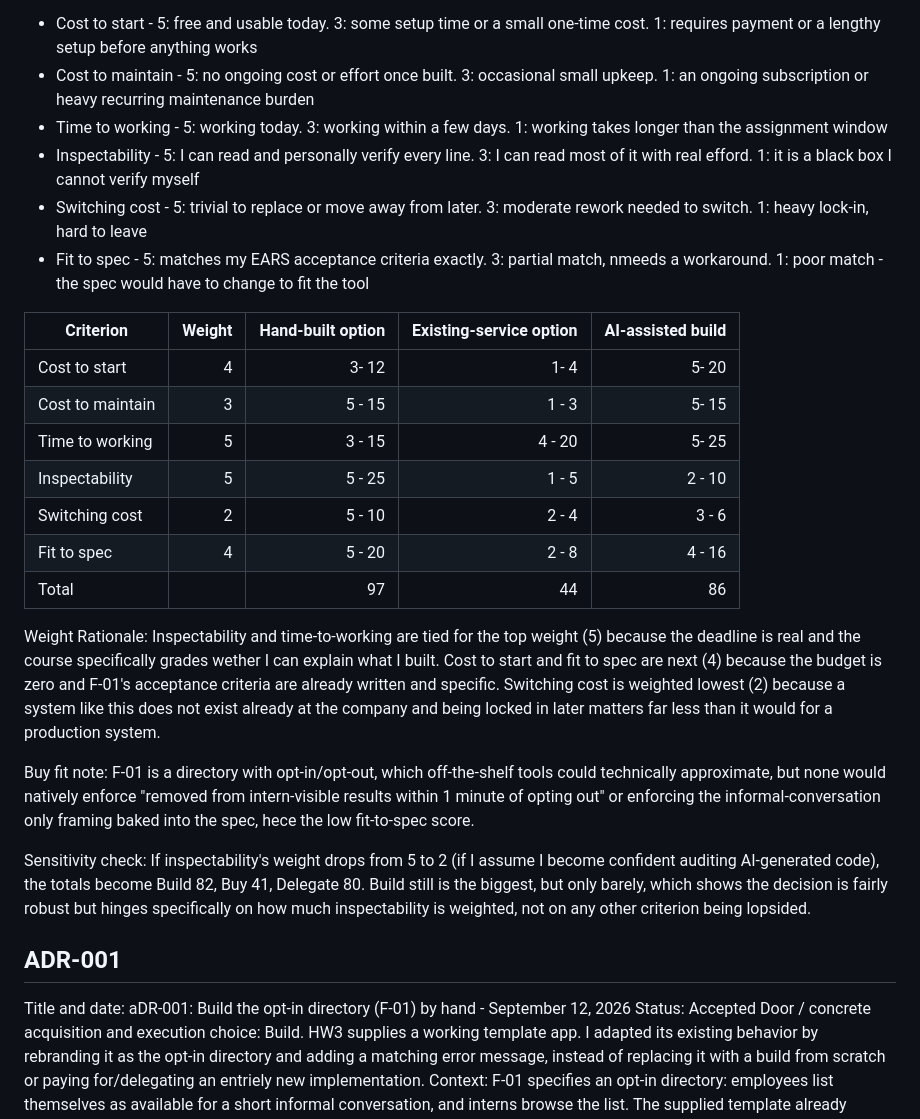
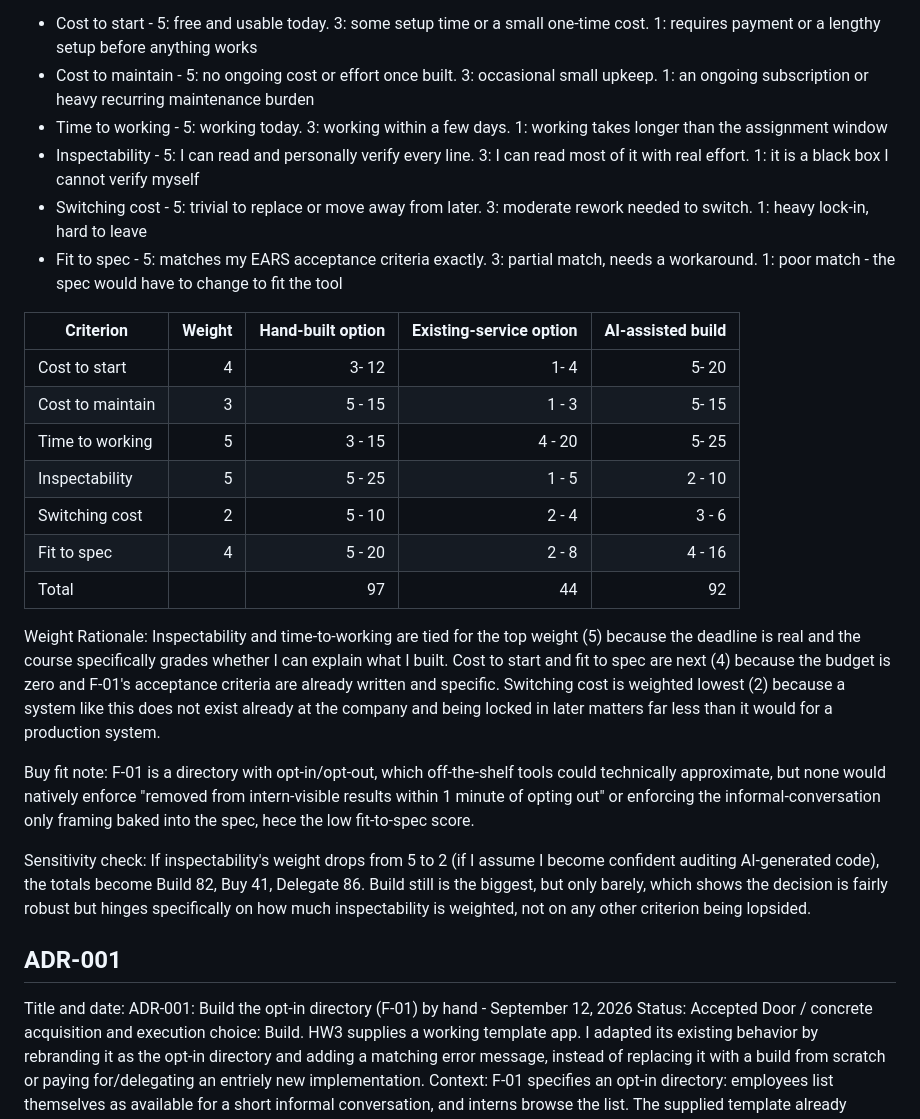
Before and after one commit to mehtaaashi05/mgt3745-hw3, a Markdown page: context/ARCHITECTURE.md, the part around the change. Drawn GitHub-style.

Commit message:
Updated Architecture

```diff
--- a/context/ARCHITECTURE.md
+++ b/context/ARCHITECTURE.md
@@ -15,9 +15,9 @@ Feature under the gate: F-01, the opt-in directory. Employees opt themselves in
 - Cost to start - 5: free and usable today. 3: some setup time or a small one-time cost. 1: requires payment or a lengthy setup before anything works
 - Cost to maintain - 5: no ongoing cost or effort once built. 3: occasional small upkeep. 1: an ongoing subscription or heavy recurring maintenance burden
 - Time to working - 5: working today. 3: working within a few days. 1: working takes longer than the assignment window
-- Inspectability - 5: I can read and personally verify every line. 3: I can read most of it with real efford. 1: it is a black box I cannot verify myself
+- Inspectability - 5: I can read and personally verify every line. 3: I can read most of it with real effort. 1: it is a black box I cannot verify myself
 - Switching cost - 5: trivial to replace or move away from later. 3: moderate rework needed to switch. 1: heavy lock-in, hard to leave
-- Fit to spec - 5: matches my EARS acceptance criteria exactly. 3: partial match, nmeeds a workaround. 1: poor match - the spec would have to change to fit the tool
+- Fit to spec - 5: matches my EARS acceptance criteria exactly. 3: partial match, needs a workaround. 1: poor match - the spec would have to change to fit the tool
 
 
 | Criterion | Weight | Hand-built option | Existing-service option | AI-assisted build |
@@ -28,17 +28,17 @@ Feature under the gate: F-01, the opt-in directory. Employees opt themselves in
 | Inspectability | 5|5 - 25|1 - 5|2 - 10|
 | Switching cost | 2|5 - 10|2 - 4|3 - 6|
 | Fit to spec | 4|5 - 20|2 - 8|4 - 16|
-| Total | |97|44|86|
+| Total | |97|44|92|
 
-Weight Rationale: Inspectability and time-to-working are tied for the top weight (5) because the deadline is real and the course specifically grades wether I can explain what I built. Cost to start and fit to spec are next (4) because the budget is zero and F-01's acceptance criteria are already written and specific. Switching cost is weighted lowest (2) because a system like this does not exist already at the company and being locked in later matters far less than it would for a production system.
+Weight Rationale: Inspectability and time-to-working are tied for the top weight (5) because the deadline is real and the course specifically grades whether I can explain what I built. Cost to start and fit to spec are next (4) because the budget is zero and F-01's acceptance criteria are already written and specific. Switching cost is weighted lowest (2) because a system like this does not exist already at the company and being locked in later matters far less than it would for a production system.
 
 Buy fit note: F-01 is a directory with opt-in/opt-out, which off-the-shelf tools could technically approximate, but none would natively enforce "removed from intern-visible results within 1 minute of opting out" or enforcing the informal-conversation only framing baked into the spec, hece the low fit-to-spec score.
 
-Sensitivity check: If inspectability's weight drops from 5 to 2 (if I assume I become confident auditing AI-generated code), the totals become Build 82, Buy 41, Delegate 80. Build still is the biggest, but only barely, which shows the decision is fairly robust but hinges specifically on how much inspectability is weighted, not on any other criterion being lopsided.
+Sensitivity check: If inspectability's weight drops from 5 to 2 (if I assume I become confident auditing AI-generated code), the totals become Build 82, Buy 41, Delegate 86. Build still is the biggest, but only barely, which shows the decision is fairly robust but hinges specifically on how much inspectability is weighted, not on any other criterion being lopsided.
 
 ## ADR-001
 
-Title and date: aDR-001: Build the opt-in directory (F-01) by hand - September 12, 2026
+Title and date: ADR-001: Build the opt-in directory (F-01) by hand - September 12, 2026
 Status: Accepted
 Door / concrete acquisition and execution choice: Build. HW3 supplies a working template app. I adapted its existing behavior by rebranding it as the opt-in directory and adding a matching error message, instead of replacing it with a build from scratch or paying for/delegating an entriely new implementation.
 Context: F-01 specifies an opt-in directory: employees list themselves as available for a short informal conversation, and interns browse the list. The supplied template already implements the exact load/save/render/opt-out shape F-01 needs. It provides a form that saves an entry and a list that renders it, with delete already behaving like an immediate opt-out. The budget is zero, the deadline is about a week, and the course requires I be able to inspect and explain every line, including the parts I did not originally write. Paying for an existing directory service would cost moeny I do not have and would not natively enforce my specific removal time rule. Fully delegating a rebuild would be faster than adapting the template myself, but my own instectability score for a wholesale agent rewrite is low. I can read and modify the supplied plain JavaScript, but I am not yet confident auditing an entirely new implementation for subtle bugs on my own.
```
